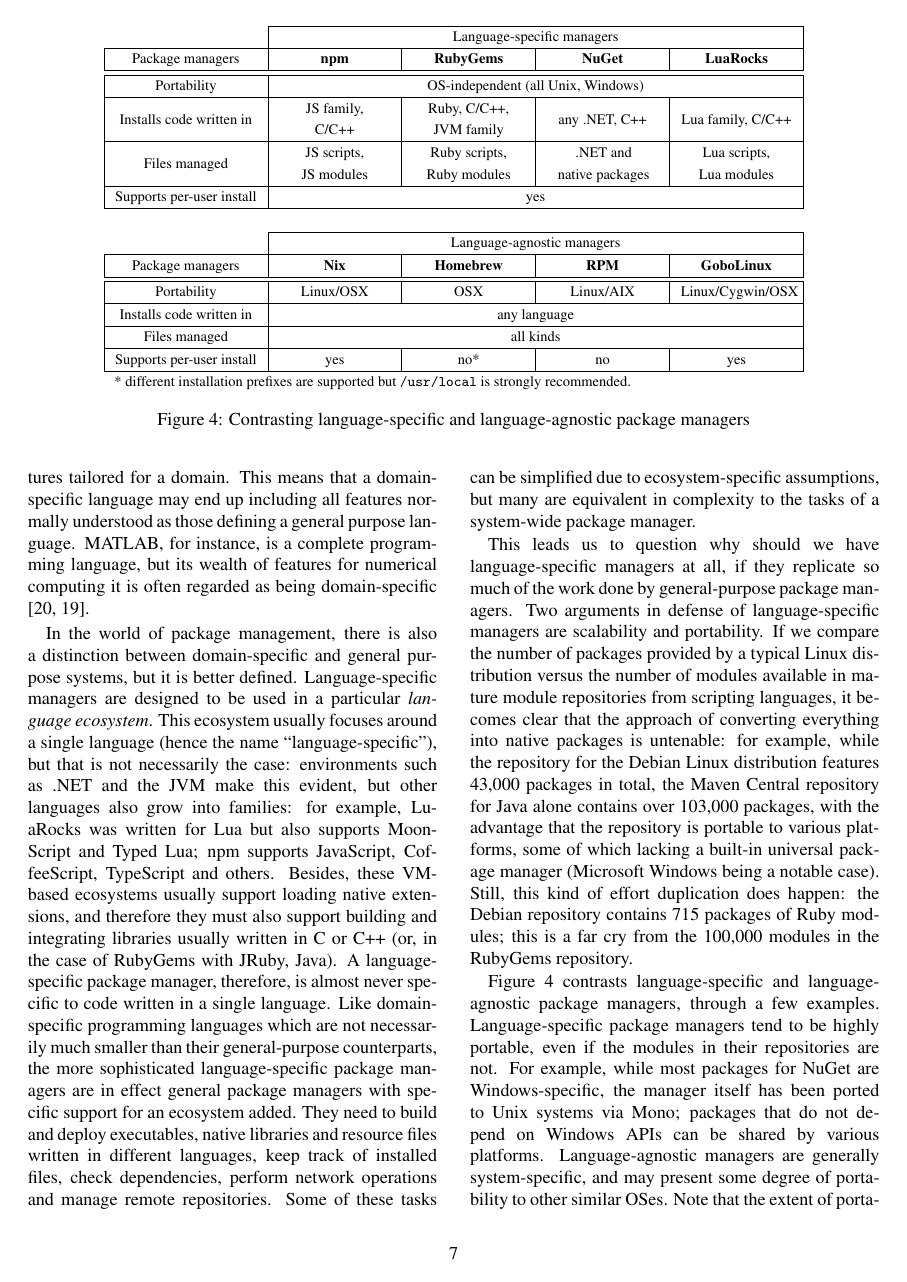
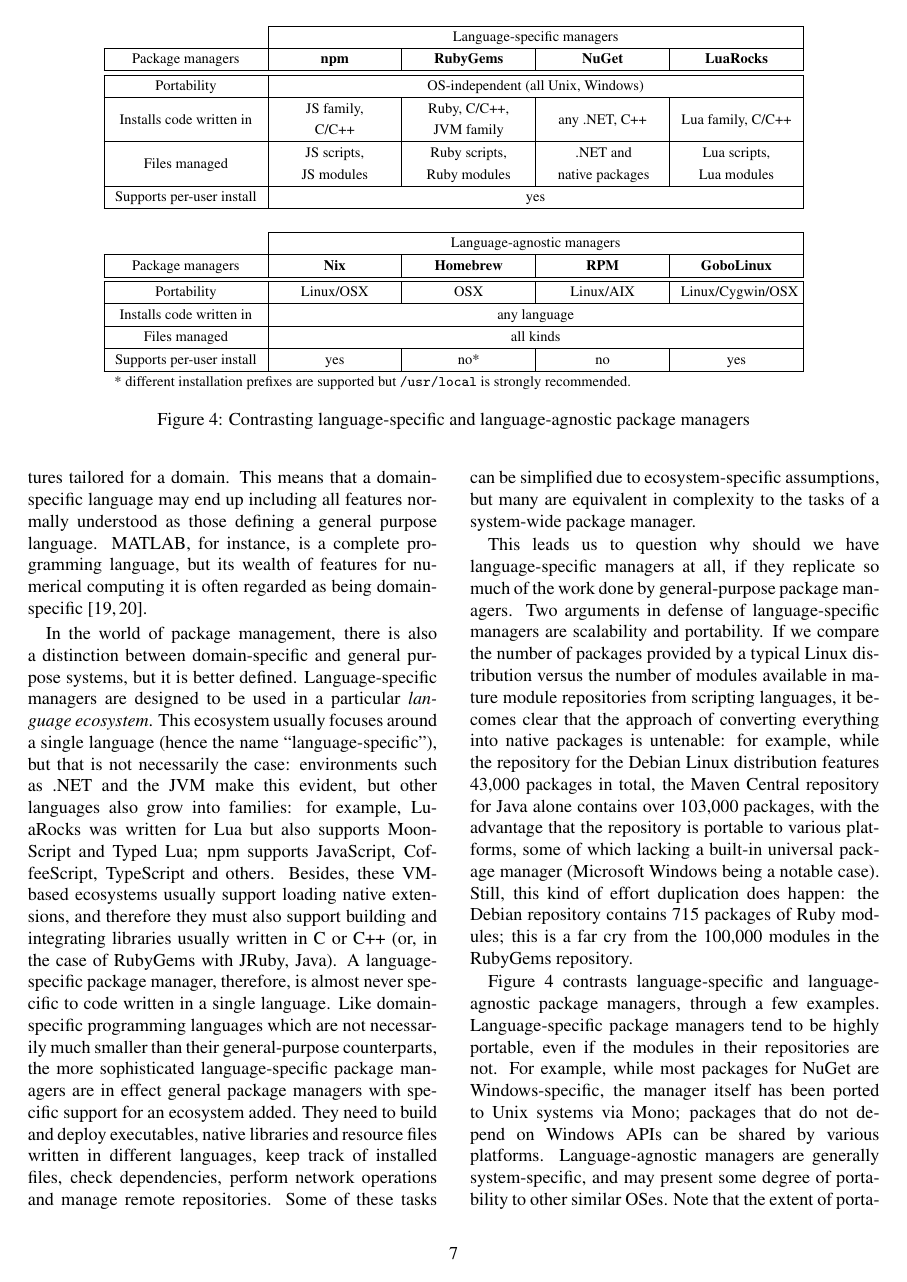
Before and after one commit to gobolinux/paper, a LaTeX paper (pkgmgt_vs_pl.tex): page 7 of 12. Compiled offline with pdfLaTeX; a LaTeX package or settings file that is missing is left out.

Commit message:
Ok, now this is really the version for submission.

```diff
--- a/pkgmgt_vs_pl.tex
+++ b/pkgmgt_vs_pl.tex
@@ -20,6 +20,7 @@
 
 %%%%%%%%%%%%%%%%%%%%%%%%%%%%%% User specified LaTeX commands.
 \usepackage{usenix,url}
+\usepackage[sort,nocompress]{cite}
 
 \makeatother
 
```
Also changed, not shown: pkgmgt_vs_pl.pdf, 1 other file.
